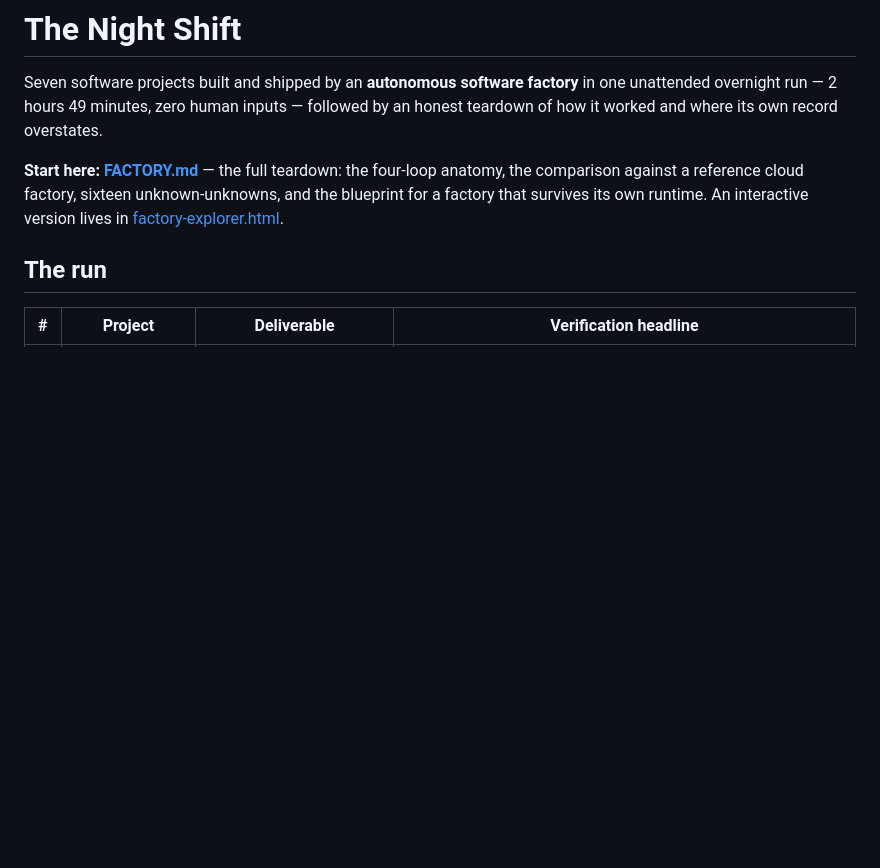
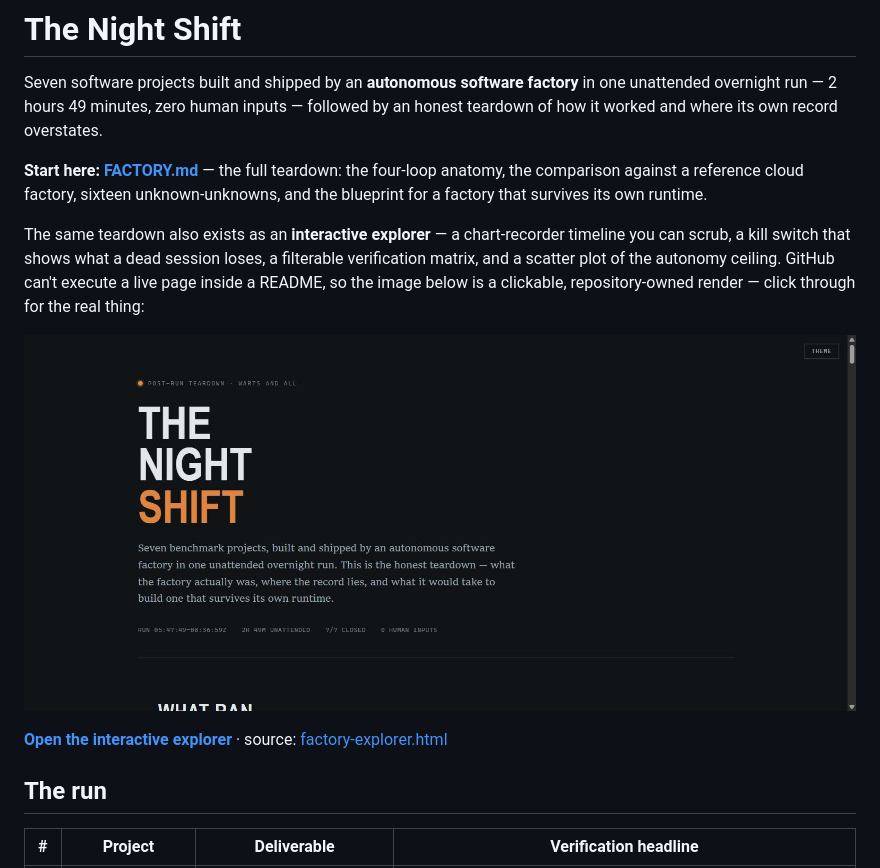
Before and after one commit to az9713/the-night-shift, a Markdown page: README.md, the part around the change. Rendered like a GitHub page; pictures changed too: docs/assets/factory-explorer-preview.jpg (added); blank space fills up the shorter version.

Commit message:
Embed live explorer as clickable preview in README
Co-Authored-By: Claude Sonnet 5 <noreply@anthropic.com>
Claude-Session: https://claude.ai/code/session_01RTUuuUV8b3dq18eDgEfFQV

```diff
--- a/README.md
+++ b/README.md
@@ -2,7 +2,13 @@
 
 Seven software projects built and shipped by an **autonomous software factory** in one unattended overnight run — 2 hours 49 minutes, zero human inputs — followed by an honest teardown of how it worked and where its own record overstates.
 
-**Start here: [FACTORY.md](FACTORY.md)** — the full teardown: the four-loop anatomy, the comparison against a reference cloud factory, sixteen unknown-unknowns, and the blueprint for a factory that survives its own runtime. An interactive version lives in [factory-explorer.html](factory-explorer.html).
+**Start here: [FACTORY.md](FACTORY.md)** — the full teardown: the four-loop anatomy, the comparison against a reference cloud factory, sixteen unknown-unknowns, and the blueprint for a factory that survives its own runtime.
+
+The same teardown also exists as an **interactive explorer** — a chart-recorder timeline you can scrub, a kill switch that shows what a dead session loses, a filterable verification matrix, and a scatter plot of the autonomy ceiling. GitHub can't execute a live page inside a README, so the image below is a clickable, repository-owned render — click through for the real thing:
+
+[![Open the interactive explorer](docs/assets/factory-explorer-preview.jpg)](https://nightshift-explorer.vercel.app/)
+
+**[Open the interactive explorer](https://nightshift-explorer.vercel.app/)** · source: [factory-explorer.html](factory-explorer.html)
 
 ## The run
 
```
